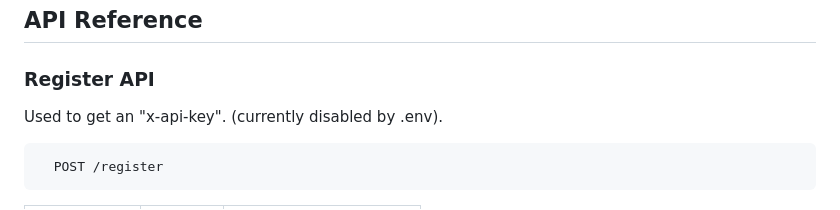
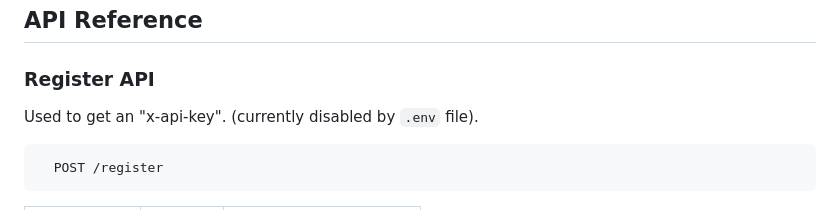
Before and after one commit to Juanfec4/vid-stats-api, a Markdown page: README.md, the part around the change. Drawn GitHub-style.

````diff
--- a/README.md
+++ b/README.md
@@ -45,7 +45,7 @@ To run this project, you will need to add the following environment variables to
 
 ### Register API
 
-Used to get an "x-api-key". (currently disabled by .env).
+Used to get an "x-api-key". (currently disabled by `.env` file).
 
 ```http
   POST /register
````
